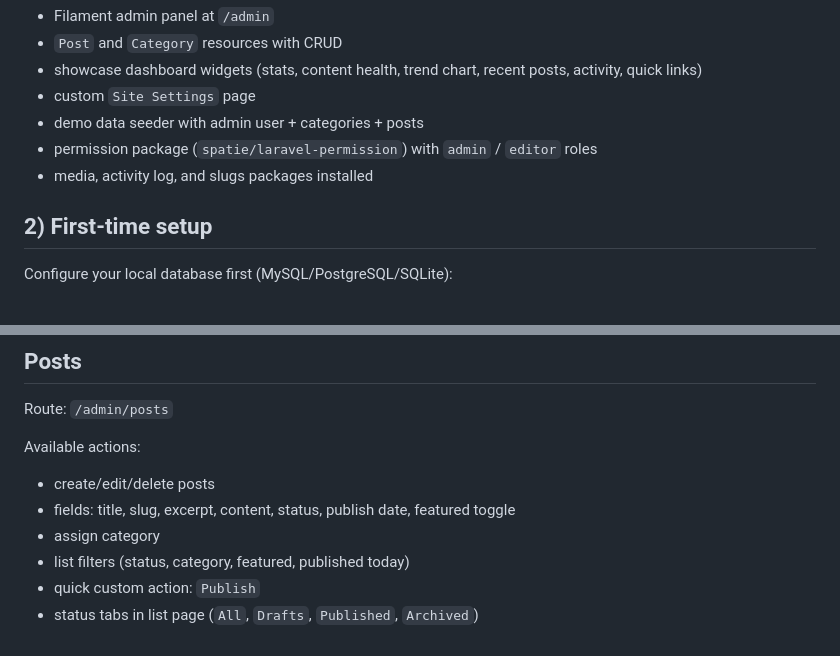
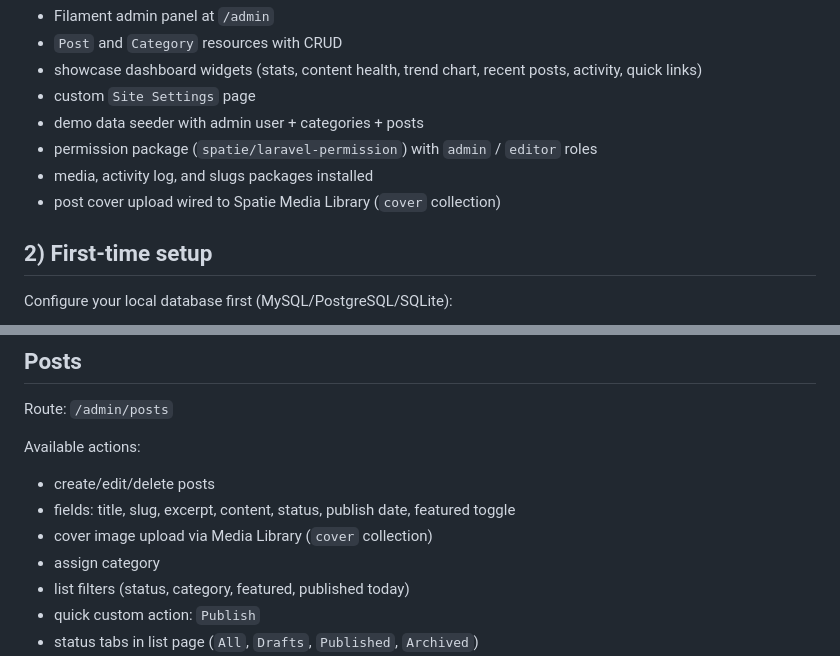
Before and after one commit to snb4crazy/laravel-cms-starter-kit, a Markdown page: docs/filament-user-manual.md, 2 parts joined by grey strips. Rendered like a GitHub page.

Commit message:
media-library-cover-post-resource: update docs

```diff
--- a/docs/filament-user-manual.md
+++ b/docs/filament-user-manual.md
@@ -13,6 +13,7 @@ The template already includes:
 - demo data seeder with admin user + categories + posts
 - permission package (`spatie/laravel-permission`) with `admin` / `editor` roles
 - media, activity log, and slugs packages installed
+- post cover upload wired to Spatie Media Library (`cover` collection)
 
 ## 2) First-time setup
 
@@ -113,6 +114,7 @@ Available actions:
 
 - create/edit/delete posts
 - fields: title, slug, excerpt, content, status, publish date, featured toggle
+- cover image upload via Media Library (`cover` collection)
 - assign category
 - list filters (status, category, featured, published today)
 - quick custom action: `Publish`
```
